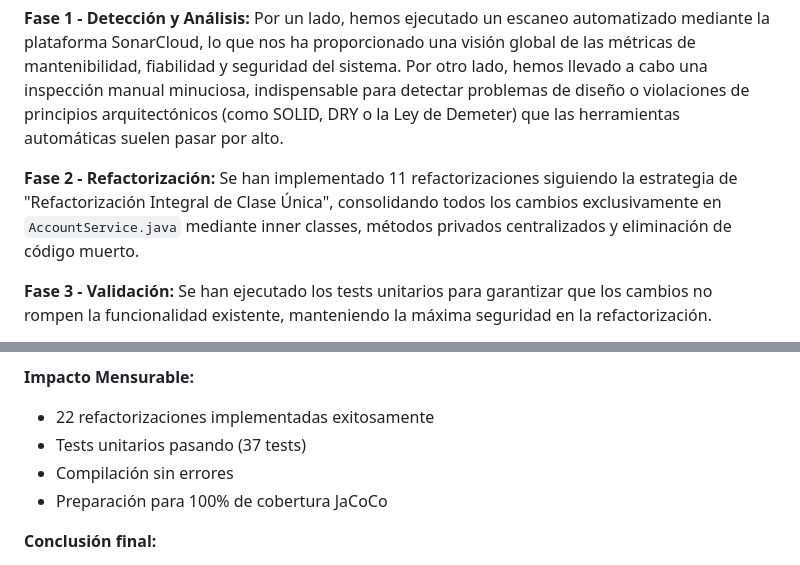
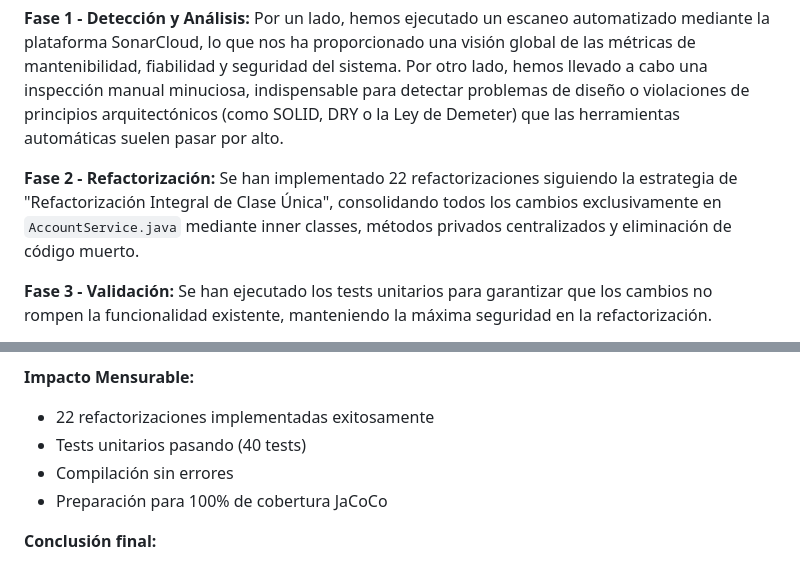
Before and after one commit to raultejada24/bankingapp-sw-quality, a Markdown page: ANALISIS_CALIDAD.md, 2 parts joined by grey strips. GitHub-like rendering.

```diff
--- a/ANALISIS_CALIDAD.md
+++ b/ANALISIS_CALIDAD.md
@@ -24,7 +24,7 @@ Para garantizar una revisión exhaustiva, el equipo ha aplicado un enfoque híbr
 
 **Fase 1 - Detección y Análisis:** Por un lado, hemos ejecutado un escaneo automatizado mediante la plataforma SonarCloud, lo que nos ha proporcionado una visión global de las métricas de mantenibilidad, fiabilidad y seguridad del sistema. Por otro lado, hemos llevado a cabo una inspección manual minuciosa, indispensable para detectar problemas de diseño o violaciones de principios arquitectónicos (como SOLID, DRY o la Ley de Demeter) que las herramientas automáticas suelen pasar por alto.
 
-**Fase 2 - Refactorización:** Se han implementado 11 refactorizaciones siguiendo la estrategia de "Refactorización Integral de Clase Única", consolidando todos los cambios exclusivamente en `AccountService.java` mediante inner classes, métodos privados centralizados y eliminación de código muerto.
+**Fase 2 - Refactorización:** Se han implementado 22 refactorizaciones siguiendo la estrategia de "Refactorización Integral de Clase Única", consolidando todos los cambios exclusivamente en `AccountService.java` mediante inner classes, métodos privados centralizados y eliminación de código muerto.
 
 **Fase 3 - Validación:** Se han ejecutado los tests unitarios para garantizar que los cambios no rompen la funcionalidad existente, manteniendo la máxima seguridad en la refactorización.
 
@@ -996,7 +1008,7 @@ La sustitución de números mágicos y literales por constantes, junto con la su
 **Impacto Mensurable:**
 
 - 22 refactorizaciones implementadas exitosamente
-- Tests unitarios pasando (37 tests)
+- Tests unitarios pasando (40 tests)
 - Compilación sin errores
 - Preparación para 100% de cobertura JaCoCo
 
```
Also changed, not shown: other parts of ANALISIS_CALIDAD.md (+24 -43 lines), img/Refactorized.png (added), img/testsPassed.png, 2 other files.
